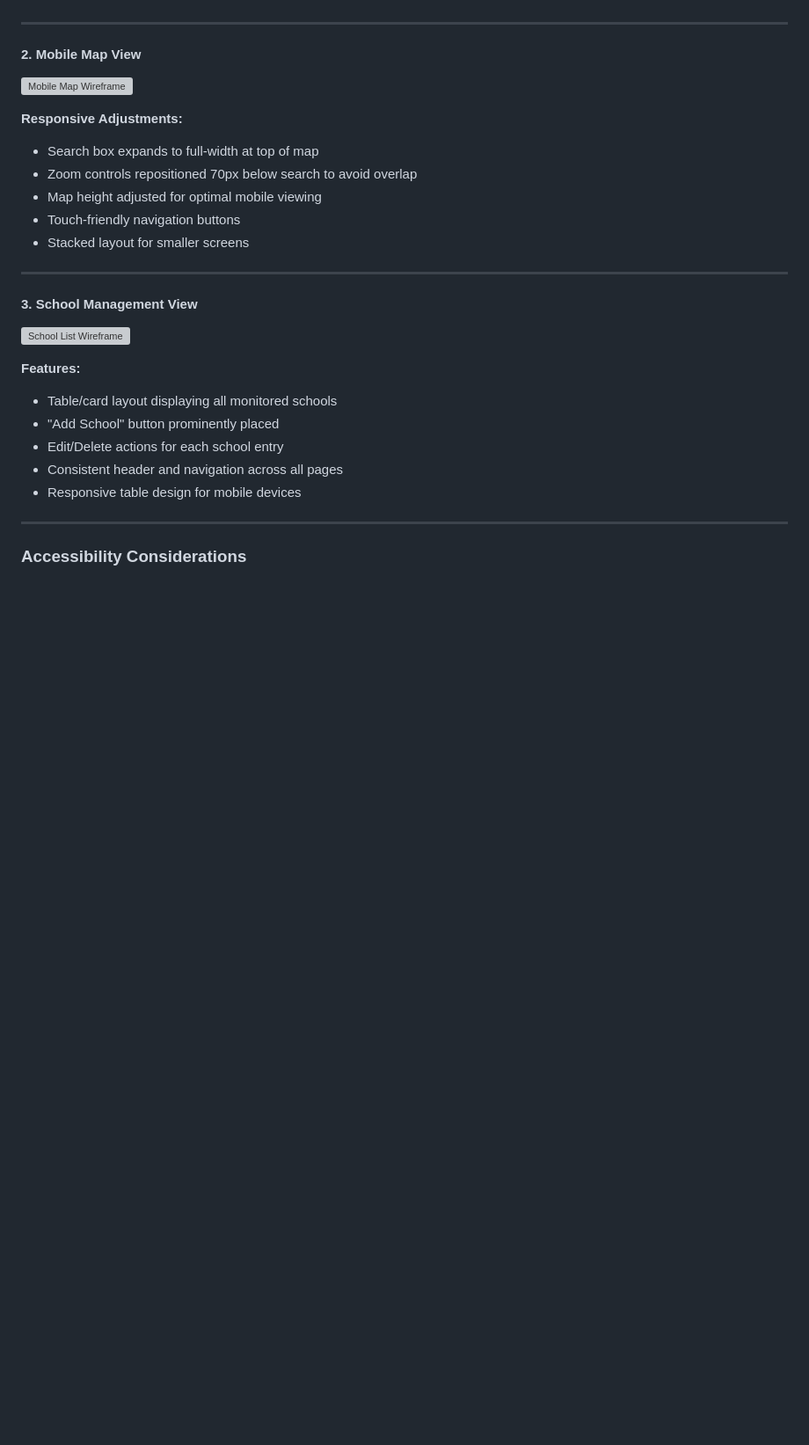
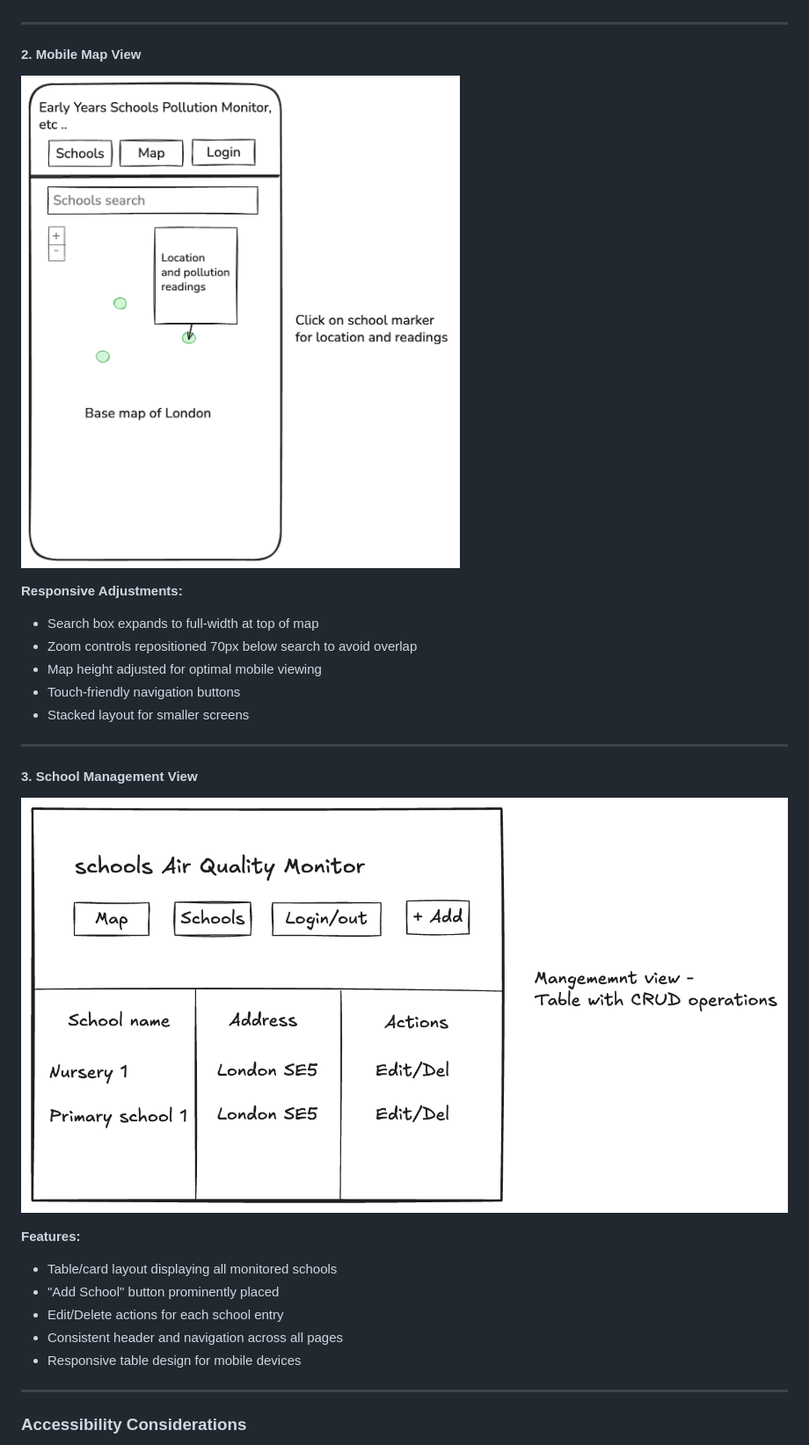
Before and after one commit to GavinKingcome/Schools_AirQuality_MSP3, a Markdown page: README.md, the part around the change printed below. Shown: that part at 88% size. GitHub-like rendering; pictures changed too: wireframes/mobile.png (added), wireframes/school-list.png (added); blank space fills up the shorter version; grey boxes are pictures that could not be loaded.

```diff
--- a/README.md
+++ b/README.md
@@ -334,7 +334,7 @@ Air quality indicators follow **UK DEFRA (Department for Environment, Food & Rur
 ---
 
 #### 2. Mobile Map View
-![Mobile Map Wireframe](docs/wireframes/mobile.png)
+![Mobile Map Wireframe](wireframes/mobile.png)
 
 **Responsive Adjustments:**
 - Search box expands to full-width at top of map
@@ -346,7 +346,7 @@ Air quality indicators follow **UK DEFRA (Department for Environment, Food & Rur
 ---
 
 #### 3. School Management View
-![School List Wireframe](docs/wireframes/school-list.png)
+![School List Wireframe](wireframes/school-list.png)
 
 **Features:**
 - Table/card layout displaying all monitored schools
```
Also changed, not shown: other parts of README.md (+1 -1 lines), wireframes/desktop.png (added), 2 other files.
